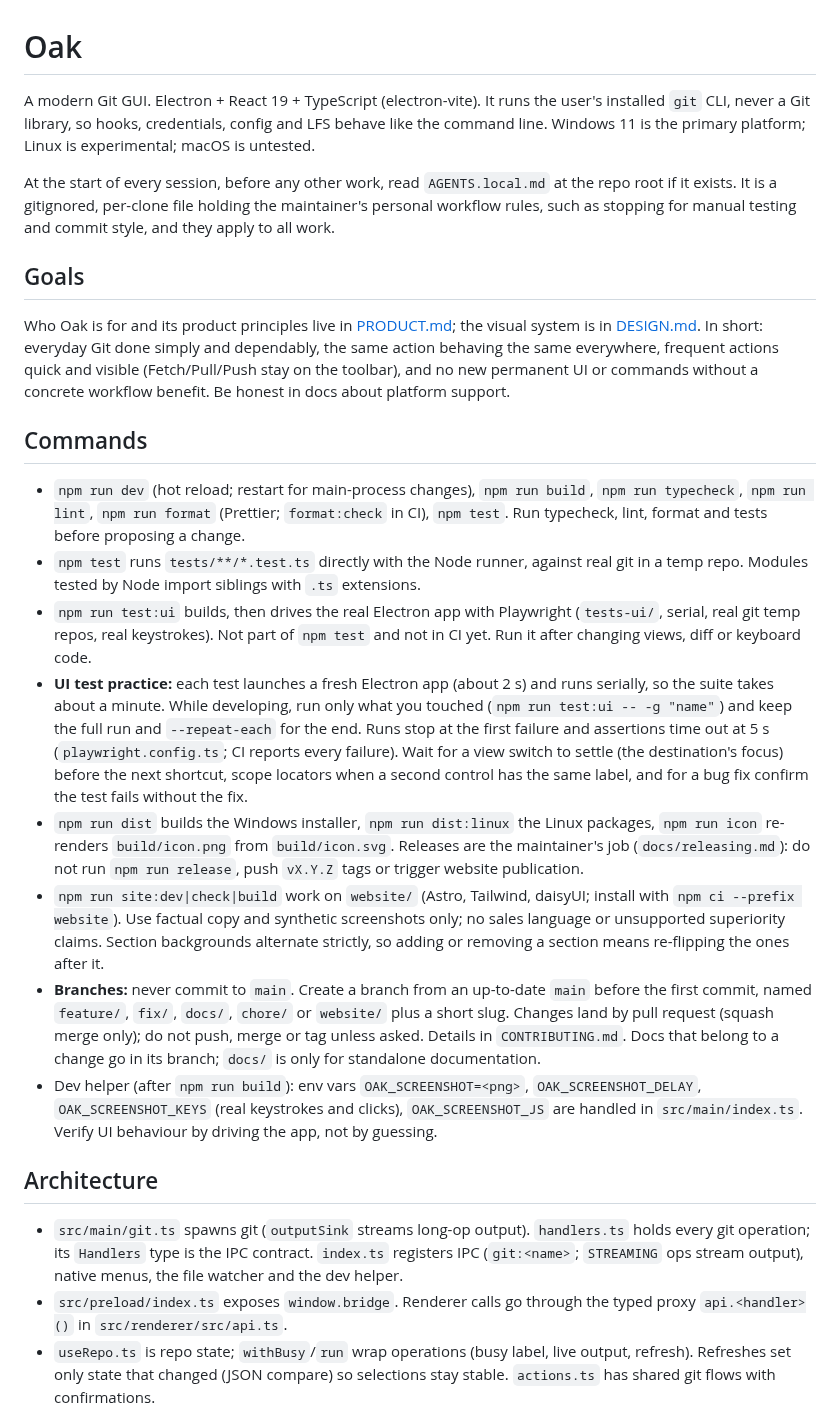
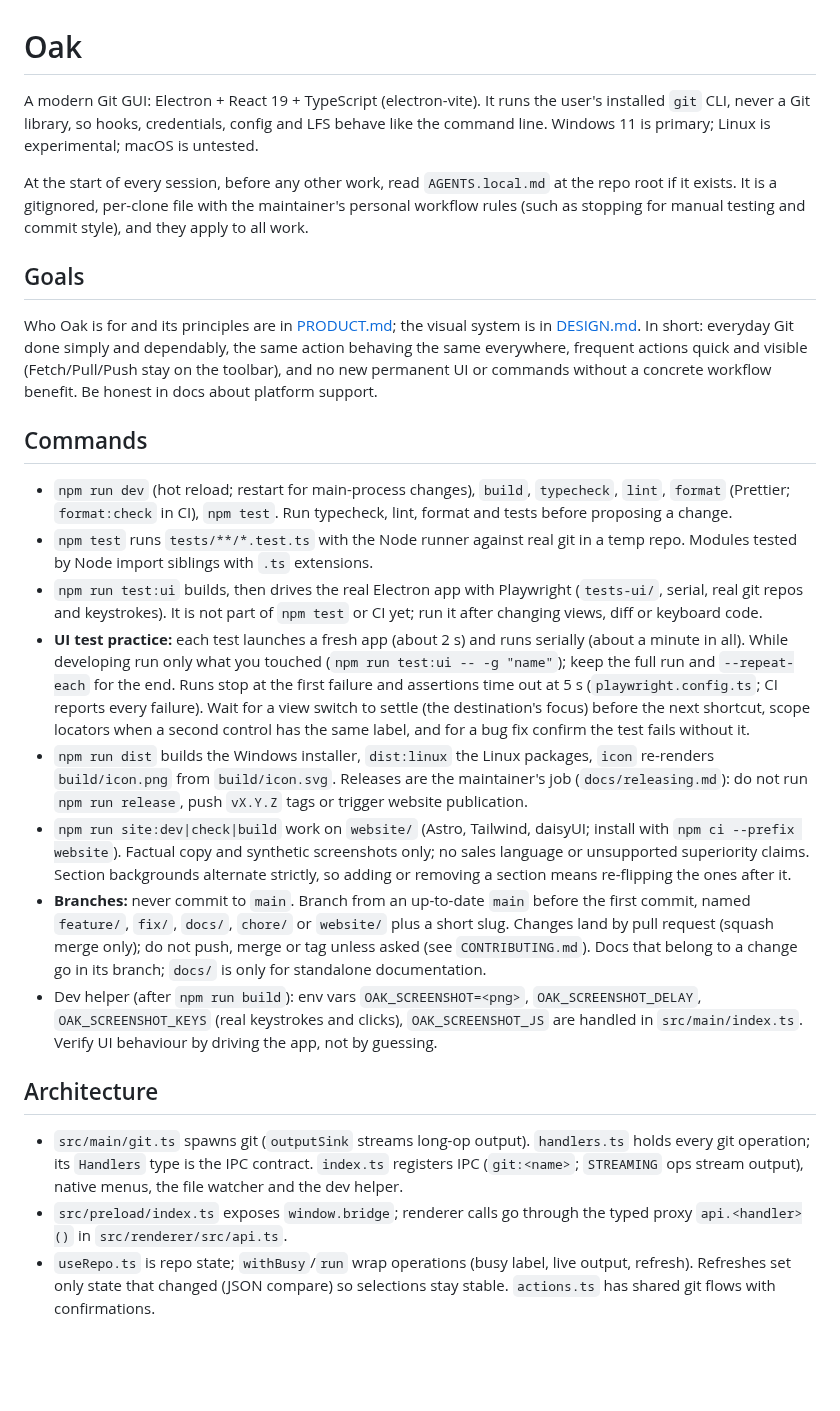
Before and after one commit to benfo/oak, a Markdown page: AGENTS.md, the part around one of its changes. Drawn GitHub-style; blank space fills up the shorter version.

Commit message:
Tighten the wording in AGENTS.md

```diff
--- a/AGENTS.md
+++ b/AGENTS.md
@@ -1,26 +1,26 @@
 # Oak
 
-A modern Git GUI. Electron + React 19 + TypeScript (electron-vite). It runs the user's installed `git` CLI, never a Git library, so hooks, credentials, config and LFS behave like the command line. Windows 11 is the primary platform; Linux is experimental; macOS is untested.
+A modern Git GUI: Electron + React 19 + TypeScript (electron-vite). It runs the user's installed `git` CLI, never a Git library, so hooks, credentials, config and LFS behave like the command line. Windows 11 is primary; Linux is experimental; macOS is untested.
 
-At the start of every session, before any other work, read `AGENTS.local.md` at the repo root if it exists. It is a gitignored, per-clone file holding the maintainer's personal workflow rules, such as stopping for manual testing and commit style, and they apply to all work.
+At the start of every session, before any other work, read `AGENTS.local.md` at the repo root if it exists. It is a gitignored, per-clone file with the maintainer's personal workflow rules (such as stopping for manual testing and commit style), and they apply to all work.
 
 ## Goals
 
-Who Oak is for and its product principles live in [PRODUCT.md](PRODUCT.md); the visual system is in [DESIGN.md](DESIGN.md). In short: everyday Git done simply and dependably, the same action behaving the same everywhere, frequent actions quick and visible (Fetch/Pull/Push stay on the toolbar), and no new permanent UI or commands without a concrete workflow benefit. Be honest in docs about platform support.
+Who Oak is for and its principles are in [PRODUCT.md](PRODUCT.md); the visual system is in [DESIGN.md](DESIGN.md). In short: everyday Git done simply and dependably, the same action behaving the same everywhere, frequent actions quick and visible (Fetch/Pull/Push stay on the toolbar), and no new permanent UI or commands without a concrete workflow benefit. Be honest in docs about platform support.
 
 ## Commands
 
-- `npm run dev` (hot reload; restart for main-process changes), `npm run build`, `npm run typecheck`, `npm run lint`, `npm run format` (Prettier; `format:check` in CI), `npm test`. Run typecheck, lint, format and tests before proposing a change.
-- `npm test` runs `tests/**/*.test.ts` directly with the Node runner, against real git in a temp repo. Modules tested by Node import siblings with `.ts` extensions.
-- `npm run test:ui` builds, then drives the real Electron app with Playwright (`tests-ui/`, serial, real git temp repos, real keystrokes). Not part of `npm test` and not in CI yet. Run it after changing views, diff or keyboard code.
-- **UI test practice:** each test launches a fresh Electron app (about 2 s) and runs serially, so the suite takes about a minute. While developing, run only what you touched (`npm run test:ui -- -g "name"`) and keep the full run and `--repeat-each` for the end. Runs stop at the first failure and assertions time out at 5 s (`playwright.config.ts`; CI reports every failure). Wait for a view switch to settle (the destination's focus) before the next shortcut, scope locators when a second control has the same label, and for a bug fix confirm the test fails without the fix.
-- `npm run dist` builds the Windows installer, `npm run dist:linux` the Linux packages, `npm run icon` re-renders `build/icon.png` from `build/icon.svg`. Releases are the maintainer's job (`docs/releasing.md`): do not run `npm run release`, push `vX.Y.Z` tags or trigger website publication.
-- `npm run site:dev|check|build` work on `website/` (Astro, Tailwind, daisyUI; install with `npm ci --prefix website`). Use factual copy and synthetic screenshots only; no sales language or unsupported superiority claims. Section backgrounds alternate strictly, so adding or removing a section means re-flipping the ones after it.
-- **Branches:** never commit to `main`. Create a branch from an up-to-date `main` before the first commit, named `feature/`, `fix/`, `docs/`, `chore/` or `website/` plus a short slug. Changes land by pull request (squash merge only); do not push, merge or tag unless asked. Details in `CONTRIBUTING.md`. Docs that belong to a change go in its branch; `docs/` is only for standalone documentation.
+- `npm run dev` (hot reload; restart for main-process changes), `build`, `typecheck`, `lint`, `format` (Prettier; `format:check` in CI), `npm test`. Run typecheck, lint, format and tests before proposing a change.
+- `npm test` runs `tests/**/*.test.ts` with the Node runner against real git in a temp repo. Modules tested by Node import siblings with `.ts` extensions.
+- `npm run test:ui` builds, then drives the real Electron app with Playwright (`tests-ui/`, serial, real git repos and keystrokes). It is not part of `npm test` or CI yet; run it after changing views, diff or keyboard code.
+- **UI test practice:** each test launches a fresh app (about 2 s) and runs serially (about a minute in all). While developing run only what you touched (`npm run test:ui -- -g "name"`); keep the full run and `--repeat-each` for the end. Runs stop at the first failure and assertions time out at 5 s (`playwright.config.ts`; CI reports every failure). Wait for a view switch to settle (the destination's focus) before the next shortcut, scope locators when a second control has the same label, and for a bug fix confirm the test fails without it.
+- `npm run dist` builds the Windows installer, `dist:linux` the Linux packages, `icon` re-renders `build/icon.png` from `build/icon.svg`. Releases are the maintainer's job (`docs/releasing.md`): do not run `npm run release`, push `vX.Y.Z` tags or trigger website publication.
+- `npm run site:dev|check|build` work on `website/` (Astro, Tailwind, daisyUI; install with `npm ci --prefix website`). Factual copy and synthetic screenshots only; no sales language or unsupported superiority claims. Section backgrounds alternate strictly, so adding or removing a section means re-flipping the ones after it.
+- **Branches:** never commit to `main`. Branch from an up-to-date `main` before the first commit, named `feature/`, `fix/`, `docs/`, `chore/` or `website/` plus a short slug. Changes land by pull request (squash merge only); do not push, merge or tag unless asked (see `CONTRIBUTING.md`). Docs that belong to a change go in its branch; `docs/` is only for standalone documentation.
 - Dev helper (after `npm run build`): env vars `OAK_SCREENSHOT=<png>`, `OAK_SCREENSHOT_DELAY`, `OAK_SCREENSHOT_KEYS` (real keystrokes and clicks), `OAK_SCREENSHOT_JS` are handled in `src/main/index.ts`. Verify UI behaviour by driving the app, not by guessing.
 
 ## Architecture
 
 - `src/main/git.ts` spawns git (`outputSink` streams long-op output). `handlers.ts` holds every git operation; its `Handlers` type is the IPC contract. `index.ts` registers IPC (`git:<name>`; `STREAMING` ops stream output), native menus, the file watcher and the dev helper.
-- `src/preload/index.ts` exposes `window.bridge`. Renderer calls go through the typed proxy `api.<handler>()` in `src/renderer/src/api.ts`.
+- `src/preload/index.ts` exposes `window.bridge`; renderer calls go through the typed proxy `api.<handler>()` in `src/renderer/src/api.ts`.
 - `useRepo.ts` is repo state; `withBusy`/`run` wrap operations (busy label, live output, refresh). Refreshes set only state that changed (JSON compare) so selections stay stable. `actions.ts` has shared git flows with confirmations.
```
Also changed, not shown: other parts of AGENTS.md (+20 -21 lines).
